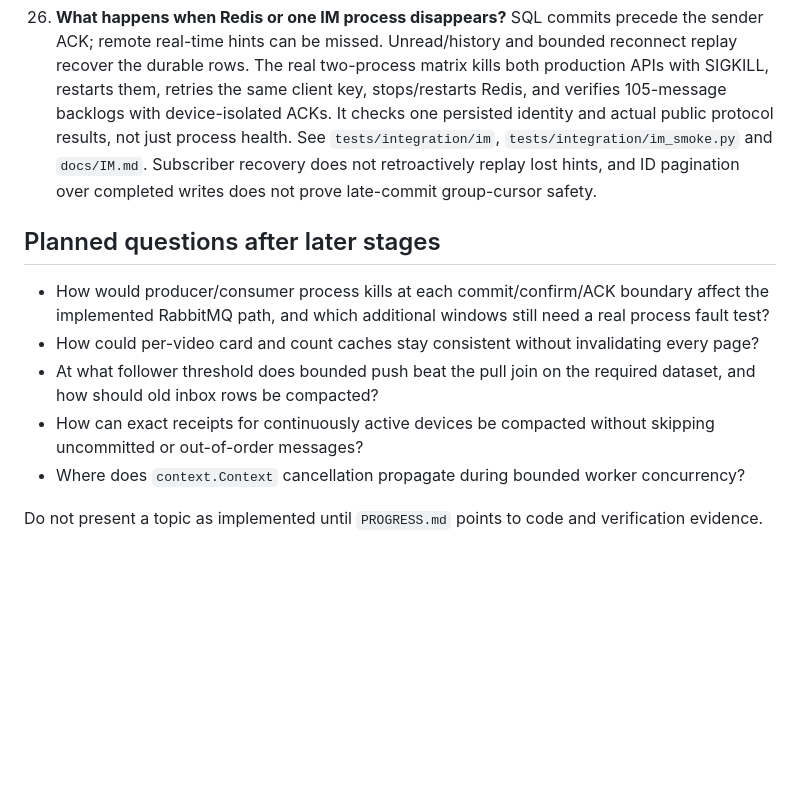
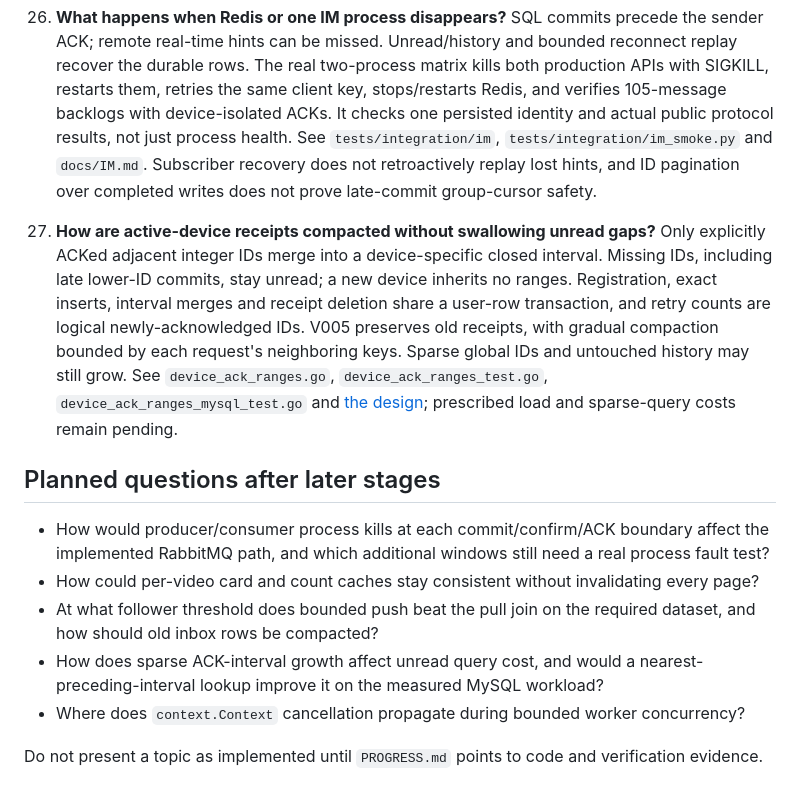
Before and after one commit to liuzhouquan/GoStream, a Markdown page: docs/INTERVIEW_PREP.md, the part around the change. Rendered like a GitHub page; blank space fills up the shorter version.

Commit message:
docs: add v005 source reading and interview guidance

```diff
--- a/docs/INTERVIEW_PREP.md
+++ b/docs/INTERVIEW_PREP.md
@@ -31,12 +31,14 @@
 
 26. **What happens when Redis or one IM process disappears?** SQL commits precede the sender ACK; remote real-time hints can be missed. Unread/history and bounded reconnect replay recover the durable rows. The real two-process matrix kills both production APIs with SIGKILL, restarts them, retries the same client key, stops/restarts Redis, and verifies 105-message backlogs with device-isolated ACKs. It checks one persisted identity and actual public protocol results, not just process health. See `tests/integration/im`, `tests/integration/im_smoke.py` and `docs/IM.md`. Subscriber recovery does not retroactively replay lost hints, and ID pagination over completed writes does not prove late-commit group-cursor safety.
 
+27. **How are active-device receipts compacted without swallowing unread gaps?** Only explicitly ACKed adjacent integer IDs merge into a device-specific closed interval. Missing IDs, including late lower-ID commits, stay unread; a new device inherits no ranges. Registration, exact inserts, interval merges and receipt deletion share a user-row transaction, and retry counts are logical newly-acknowledged IDs. V005 preserves old receipts, with gradual compaction bounded by each request's neighboring keys. Sparse global IDs and untouched history may still grow. See `device_ack_ranges.go`, `device_ack_ranges_test.go`, `device_ack_ranges_mysql_test.go` and [the design](DEVICE_ACK_RANGES.md); prescribed load and sparse-query costs remain pending.
+
 ## Planned questions after later stages
 
 - How would producer/consumer process kills at each commit/confirm/ACK boundary affect the implemented RabbitMQ path, and which additional windows still need a real process fault test?
 - How could per-video card and count caches stay consistent without invalidating every page?
 - At what follower threshold does bounded push beat the pull join on the required dataset, and how should old inbox rows be compacted?
-- How can exact receipts for continuously active devices be compacted without skipping uncommitted or out-of-order messages?
+- How does sparse ACK-interval growth affect unread query cost, and would a nearest-preceding-interval lookup improve it on the measured MySQL workload?
 - Where does `context.Context` cancellation propagate during bounded worker concurrency?
 
 Do not present a topic as implemented until `PROGRESS.md` points to code and verification evidence.
```
Also changed, not shown: docs/LEARNING_GUIDE.md (+2 -2 lines).
